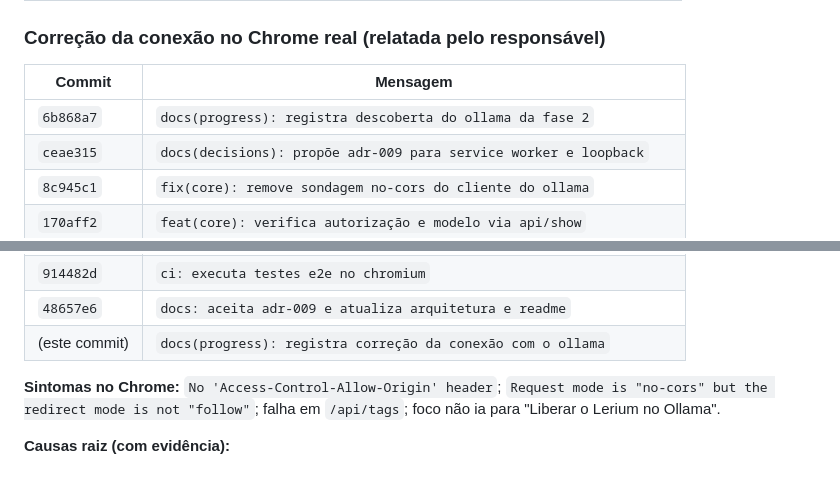
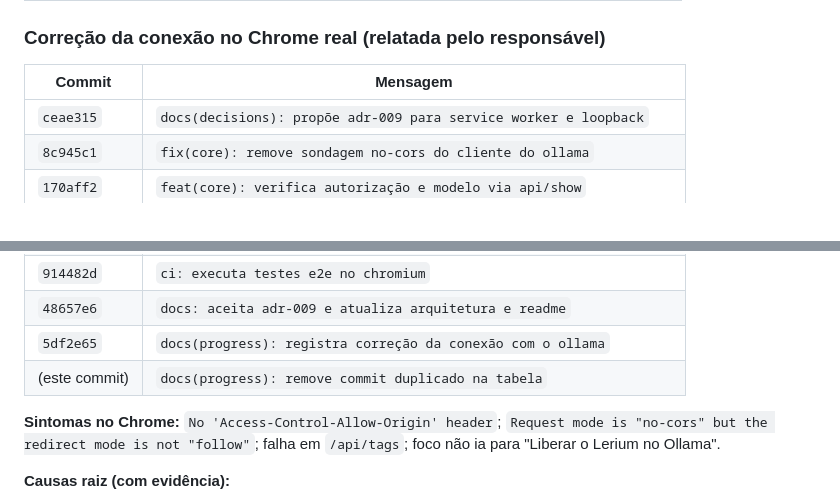
Before and after one commit to enricobarni/Lerium, a Markdown page: docs/PROGRESS.md, 2 parts joined by grey strips. Drawn GitHub-style.

Commit message:
docs(progress): remove commit duplicado na tabela
6b868a7 pertence à tabela da descoberta, não à da correção de conexão.

```diff
--- a/docs/PROGRESS.md
+++ b/docs/PROGRESS.md
@@ -32,7 +32,6 @@
 
 | Commit | Mensagem |
 |---|---|
-| `6b868a7` | `docs(progress): registra descoberta do ollama da fase 2` |
 | `ceae315` | `docs(decisions): propõe adr-009 para service worker e loopback` |
 | `8c945c1` | `fix(core): remove sondagem no-cors do cliente do ollama` |
 | `170aff2` | `feat(core): verifica autorização e modelo via api/show` |
@@ -47,7 +46,8 @@
 | `5cc2ddc` | `test(e2e): cobre cenários do teste de conexão nas opções` |
 | `914482d` | `ci: executa testes e2e no chromium` |
 | `48657e6` | `docs: aceita adr-009 e atualiza arquitetura e readme` |
-| (este commit) | `docs(progress): registra correção da conexão com o ollama` |
+| `5df2e65` | `docs(progress): registra correção da conexão com o ollama` |
+| (este commit) | `docs(progress): remove commit duplicado na tabela` |
 
 **Sintomas no Chrome:** `No 'Access-Control-Allow-Origin' header`; `Request mode is "no-cors" but the redirect mode is not "follow"`; falha em `/api/tags`; foco não ia para "Liberar o Lerium no Ollama".
 
```
